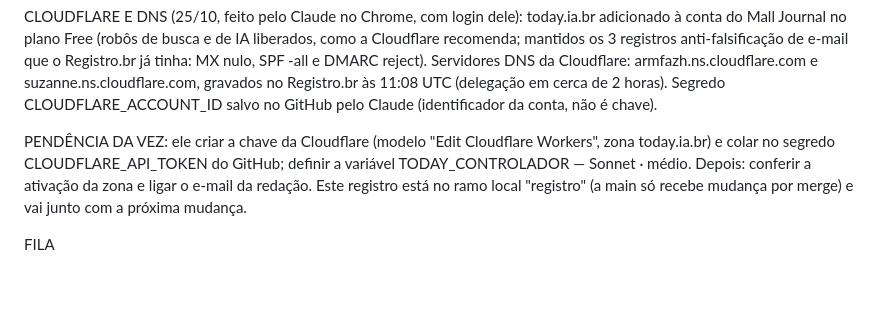
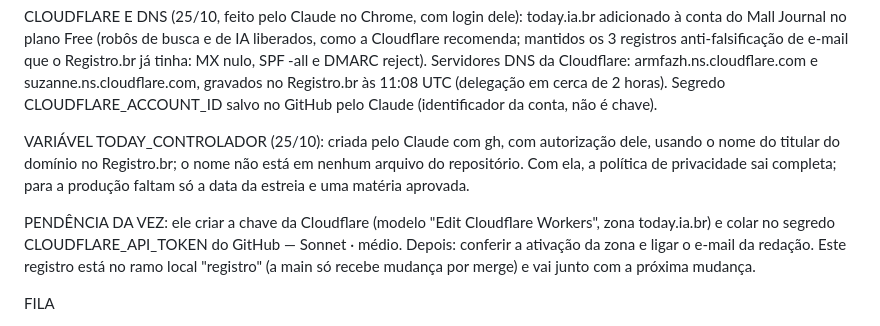
Before and after one commit to vinigarbot/today-ia-br, a Markdown page: LEIA-ME.md, the part around the change. Drawn GitHub-style; blank space fills up the shorter version.

Commit message:
LEIA-ME: variável TODAY_CONTROLADOR criada no GitHub com autorização dele; falta a chave da Cloudflare (25/10)
Co-Authored-By: Claude Opus 5.5 <noreply@anthropic.com>

```diff
--- a/LEIA-ME.md
+++ b/LEIA-ME.md
@@ -128,7 +128,9 @@ CONTA DA CLOUDFLARE (25/10, decisão dele): usar a conta que já existe, a do Ma
 
 CLOUDFLARE E DNS (25/10, feito pelo Claude no Chrome, com login dele): today.ia.br adicionado à conta do Mall Journal no plano Free (robôs de busca e de IA liberados, como a Cloudflare recomenda; mantidos os 3 registros anti-falsificação de e-mail que o Registro.br já tinha: MX nulo, SPF -all e DMARC reject). Servidores DNS da Cloudflare: armfazh.ns.cloudflare.com e suzanne.ns.cloudflare.com, gravados no Registro.br às 11:08 UTC (delegação em cerca de 2 horas). Segredo CLOUDFLARE_ACCOUNT_ID salvo no GitHub pelo Claude (identificador da conta, não é chave).
 
-PENDÊNCIA DA VEZ: ele criar a chave da Cloudflare (modelo "Edit Cloudflare Workers", zona today.ia.br) e colar no segredo CLOUDFLARE_API_TOKEN do GitHub; definir a variável TODAY_CONTROLADOR — Sonnet · médio. Depois: conferir a ativação da zona e ligar o e-mail da redação. Este registro está no ramo local "registro" (a main só recebe mudança por merge) e vai junto com a próxima mudança.
+VARIÁVEL TODAY_CONTROLADOR (25/10): criada pelo Claude com gh, com autorização dele, usando o nome do titular do domínio no Registro.br; o nome não está em nenhum arquivo do repositório. Com ela, a política de privacidade sai completa; para a produção faltam só a data da estreia e uma matéria aprovada.
+
+PENDÊNCIA DA VEZ: ele criar a chave da Cloudflare (modelo "Edit Cloudflare Workers", zona today.ia.br) e colar no segredo CLOUDFLARE_API_TOKEN do GitHub — Sonnet · médio. Depois: conferir a ativação da zona e ligar o e-mail da redação. Este registro está no ramo local "registro" (a main só recebe mudança por merge) e vai junto com a próxima mudança.
 
 FILA
 1. ~~Criar o repositório privado no GitHub e liberar para o Claude~~ (feito em 22/10)
```
